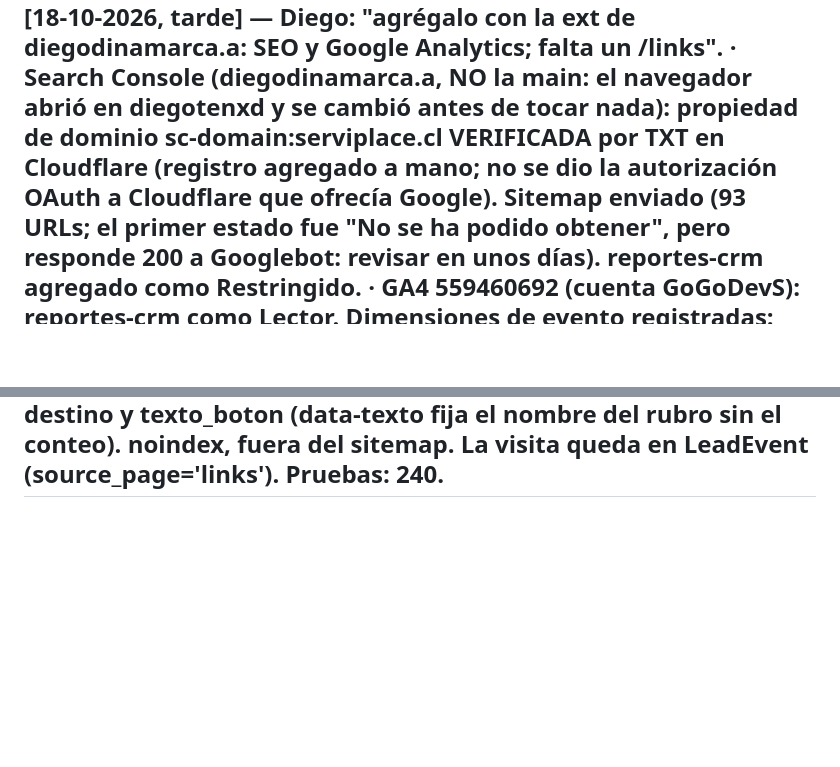
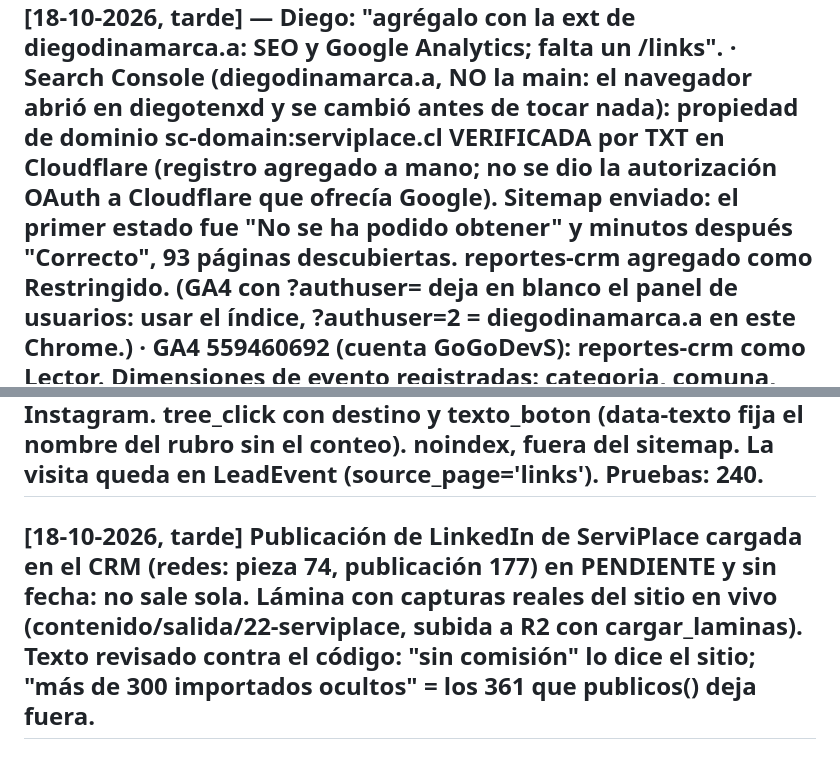
Before and after one commit to GoGo-DevS/serviplace, a Markdown page: docs/bitacora.md, 2 parts joined by grey strips. Drawn GitHub-style; blank space fills up the shorter version.

Commit message:
docs(bitacora): Search Console verificado, sitemap correcto y post de LinkedIn en el CRM
Co-Authored-By: Claude Opus 5.5 <noreply@anthropic.com>

```diff
--- a/docs/bitacora.md
+++ b/docs/bitacora.md
@@ -422,9 +422,10 @@ Analytics; falta un /links".
     diegotenxd y se cambió antes de tocar nada): propiedad de dominio
     sc-domain:serviplace.cl VERIFICADA por TXT en Cloudflare (registro agregado
     a mano; no se dio la autorización OAuth a Cloudflare que ofrecía Google).
-    Sitemap enviado (93 URLs; el primer estado fue "No se ha podido obtener",
-    pero responde 200 a Googlebot: revisar en unos días). reportes-crm agregado
-    como Restringido.
+    Sitemap enviado: el primer estado fue "No se ha podido obtener" y minutos
+    después "Correcto", 93 páginas descubiertas. reportes-crm agregado como
+    Restringido. (GA4 con ?authuser=<correo> deja en blanco el panel de
+    usuarios: usar el índice, ?authuser=2 = diegodinamarca.a en este Chrome.)
   · GA4 559460692 (cuenta GoGoDevS): reportes-crm como Lector. Dimensiones de
     evento registradas: categoria, comuna, origen, destino, texto_boton (cuentan
     desde hoy). Eventos clave: contacto_whatsapp, sign_up y publicar_perfil aún
@@ -439,3 +440,11 @@ Analytics; falta un /links".
     fuera del sitemap. La visita queda en LeadEvent (source_page='links').
 Pruebas: 240.
 ---
+
+[18-10-2026, tarde] Publicación de LinkedIn de ServiPlace cargada en el CRM
+(redes: pieza 74, publicación 177) en PENDIENTE y sin fecha: no sale sola.
+Lámina con capturas reales del sitio en vivo (contenido/salida/22-serviplace,
+subida a R2 con cargar_laminas). Texto revisado contra el código: "sin
+comisión" lo dice el sitio; "más de 300 importados ocultos" = los 361 que
+publicos() deja fuera.
+---
```
